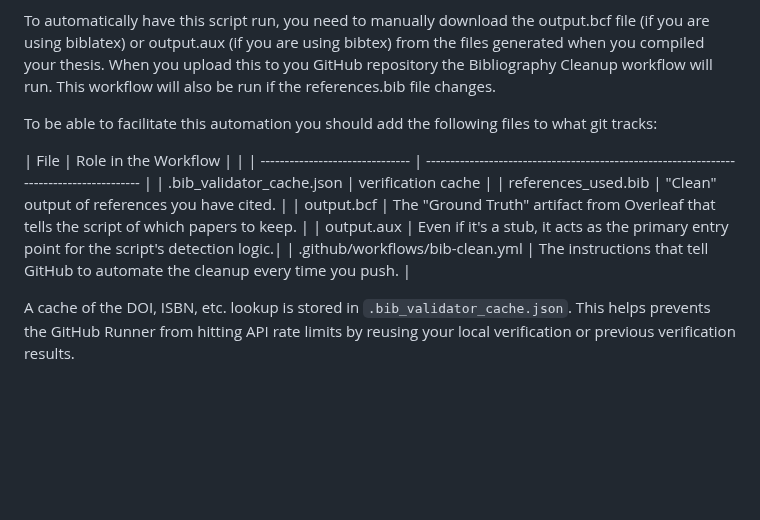
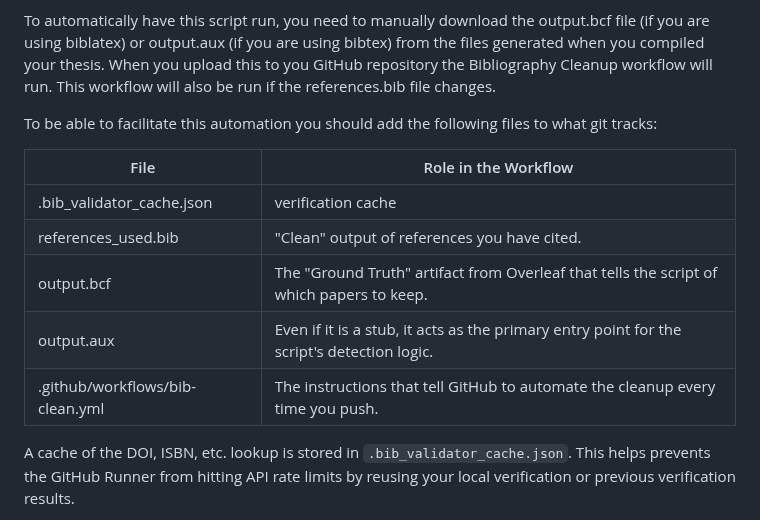
Before and after one commit to gqmaguirejr/KTH-3rd-cycle-template-restructured, a Markdown page: README.md, the part around the change. GitHub-like rendering; blank space fills up the shorter version.

Commit message:
More work on table.

```diff
--- a/README.md
+++ b/README.md
@@ -366,14 +366,13 @@ To automatically have this script run, you need to manually download the output.
 
 To be able to facilitate this automation you should add the following files to what git tracks:
 
-| File                            | Role in the Workflow
-                                             | |
-| ------------------------------- | ---------------------------------------------------------------------------------------- |
-| .bib_validator_cache.json       | verification cache |
-| references_used.bib             | "Clean" output of references you have cited.                                             |
-| output.bcf                      | The "Ground Truth" artifact from Overleaf that tells the script of which papers to keep. |
-| output.aux                      | Even if it's a stub, it acts as the primary entry point for the script's detection logic.|
-| .github/workflows/bib-clean.yml | The instructions that tell GitHub to automate the cleanup every time you push.           |
+| File | Role in the Workflow |
+| --- | --- |
+| .bib_validator_cache.json | verification cache |
+| references_used.bib | "Clean" output of references you have cited.|
+| output.bcf | The "Ground Truth" artifact from Overleaf that tells the script of which papers to keep. |
+| output.aux | Even if it is a stub, it acts as the primary entry point for the script's detection logic.|
+| .github/workflows/bib-clean.yml | The instructions that tell GitHub to automate the cleanup every time you push. |
 
 A cache of the DOI, ISBN, etc. lookup is stored in `.bib_validator_cache.json`. This helps prevents the GitHub Runner from hitting API rate limits by reusing your local verification or previous verification results.
 
```
